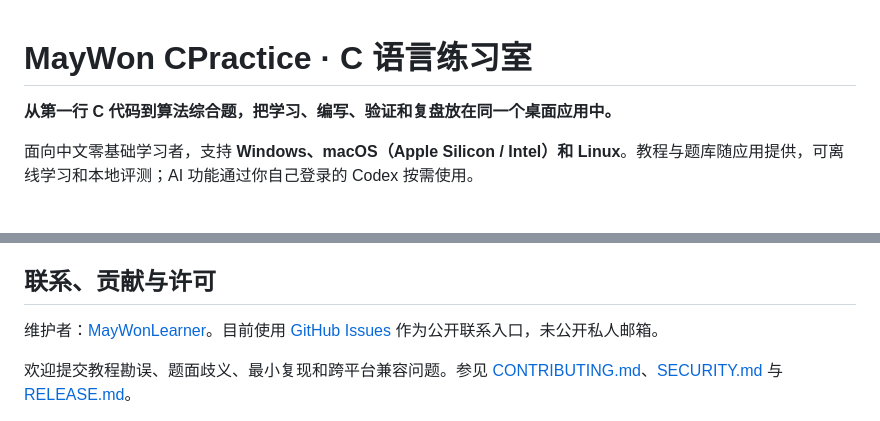
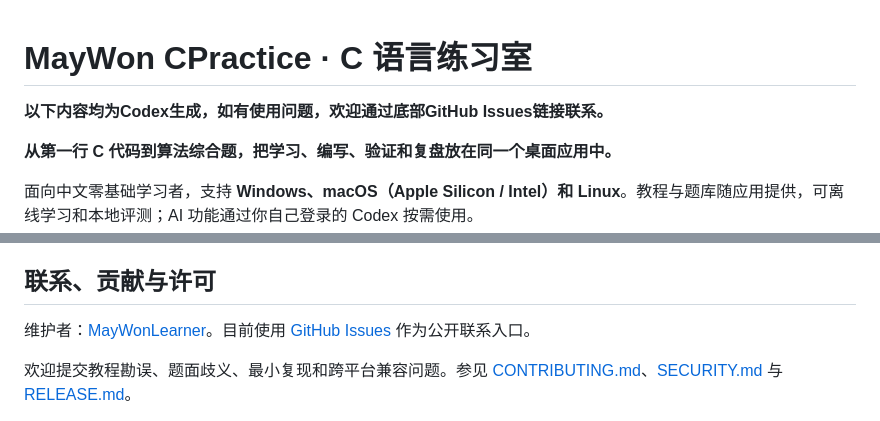
Before and after one commit to MayWonLearner/MayWon-CPractice, a Markdown page: README.md, 2 parts joined by grey strips. Rendered like a GitHub page; blank space fills up the shorter version.

```diff
--- a/README.md
+++ b/README.md
@@ -1,4 +1,6 @@
 # MayWon CPractice · C 语言练习室
+
+**以下内容均为Codex生成，如有使用问题，欢迎通过底部GitHub Issues链接联系。**
 
 **从第一行 C 代码到算法综合题，把学习、编写、验证和复盘放在同一个桌面应用中。**
 
@@ -231,7 +233,7 @@ tests/         合成回归测试，不含私人数据
 
 ## 联系、贡献与许可
 
-维护者：[MayWonLearner](https://github.com/MayWonLearner)。目前使用 [GitHub Issues](https://github.com/MayWonLearner/MayWon-CPractice/issues) 作为公开联系入口，未公开私人邮箱。
+维护者：[MayWonLearner](https://github.com/MayWonLearner)。目前使用 [GitHub Issues](https://github.com/MayWonLearner/MayWon-CPractice/issues) 作为公开联系入口。
 
 欢迎提交教程勘误、题面歧义、最小复现和跨平台兼容问题。参见 [CONTRIBUTING.md](CONTRIBUTING.md)、[SECURITY.md](SECURITY.md) 与 [RELEASE.md](RELEASE.md)。
 
```
